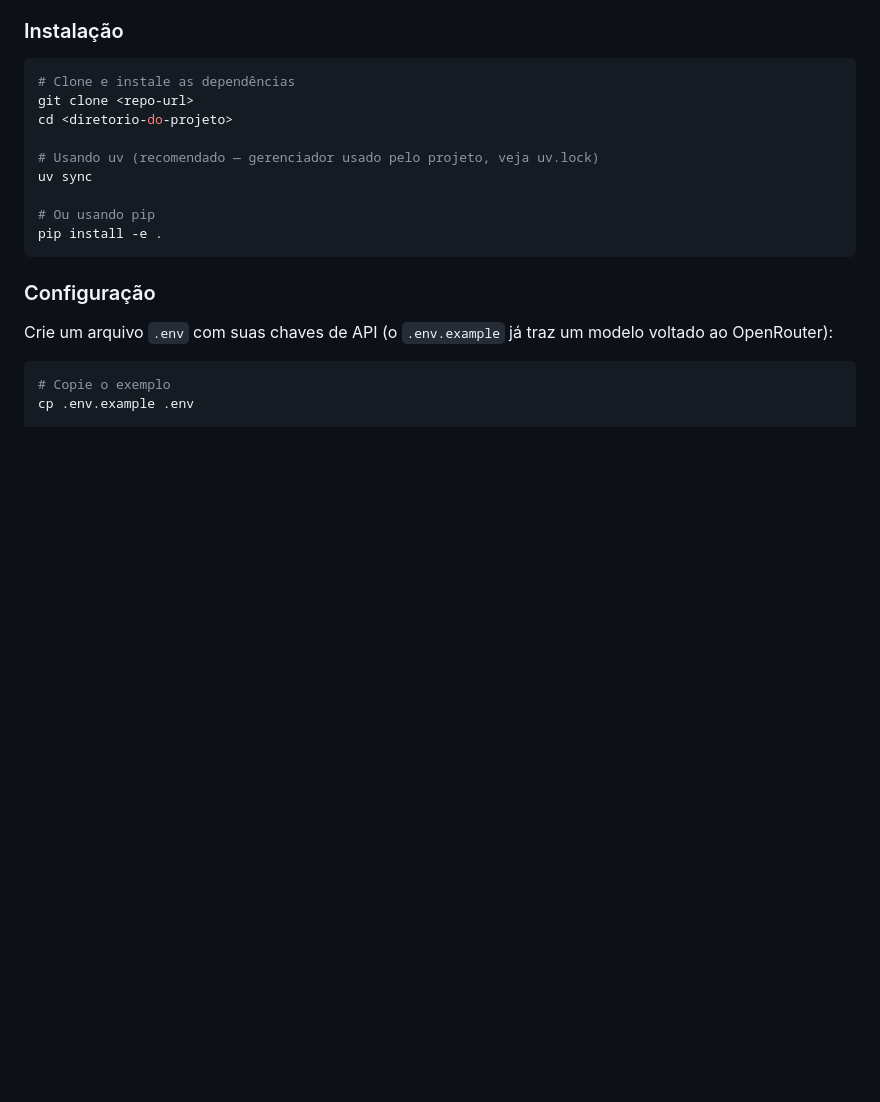
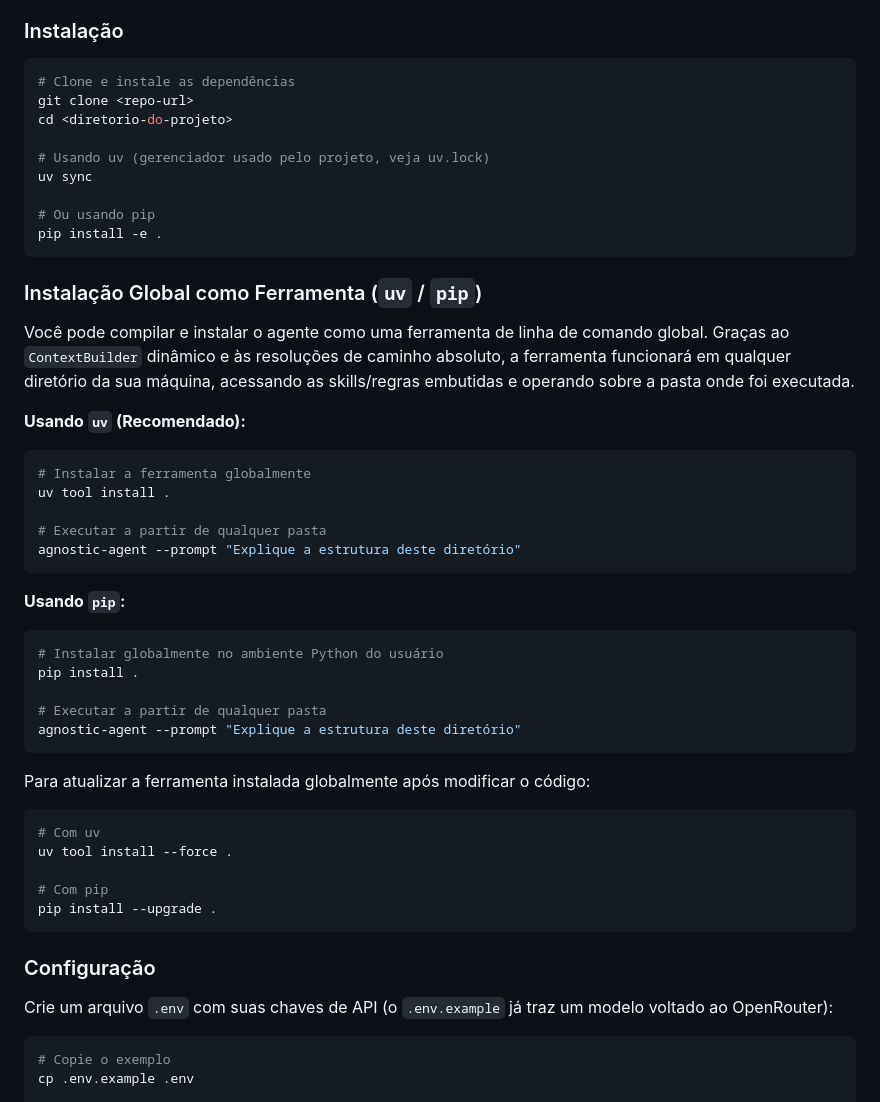
Before and after one commit to KlebersonCollab/Agnostic-AI-Agent-Loop, a Markdown page: README.md, the part around the change. GitHub-like rendering; blank space fills up the shorter version.

Commit message:
docs: add global tool installation and execution instructions to README

````diff
--- a/README.md
+++ b/README.md
@@ -78,11 +78,42 @@ O projeto é organizado em módulos, cada um com uma responsabilidade bem defini
 git clone <repo-url>
 cd <diretorio-do-projeto>
 
-# Usando uv (recomendado — gerenciador usado pelo projeto, veja uv.lock)
+# Usando uv (gerenciador usado pelo projeto, veja uv.lock)
 uv sync
 
 # Ou usando pip
 pip install -e .
+```
+
+### Instalação Global como Ferramenta (`uv` / `pip`)
+
+Você pode compilar e instalar o agente como uma ferramenta de linha de comando global. Graças ao `ContextBuilder` dinâmico e às resoluções de caminho absoluto, a ferramenta funcionará em qualquer diretório da sua máquina, acessando as skills/regras embutidas e operando sobre a pasta onde foi executada.
+
+**Usando `uv` (Recomendado):**
+```bash
+# Instalar a ferramenta globalmente
+uv tool install .
+
+# Executar a partir de qualquer pasta
+agnostic-agent --prompt "Explique a estrutura deste diretório"
+```
+
+**Usando `pip`:**
+```bash
+# Instalar globalmente no ambiente Python do usuário
+pip install .
+
+# Executar a partir de qualquer pasta
+agnostic-agent --prompt "Explique a estrutura deste diretório"
+```
+
+Para atualizar a ferramenta instalada globalmente após modificar o código:
+```bash
+# Com uv
+uv tool install --force .
+
+# Com pip
+pip install --upgrade .
 ```
 
 ### Configuração
````
